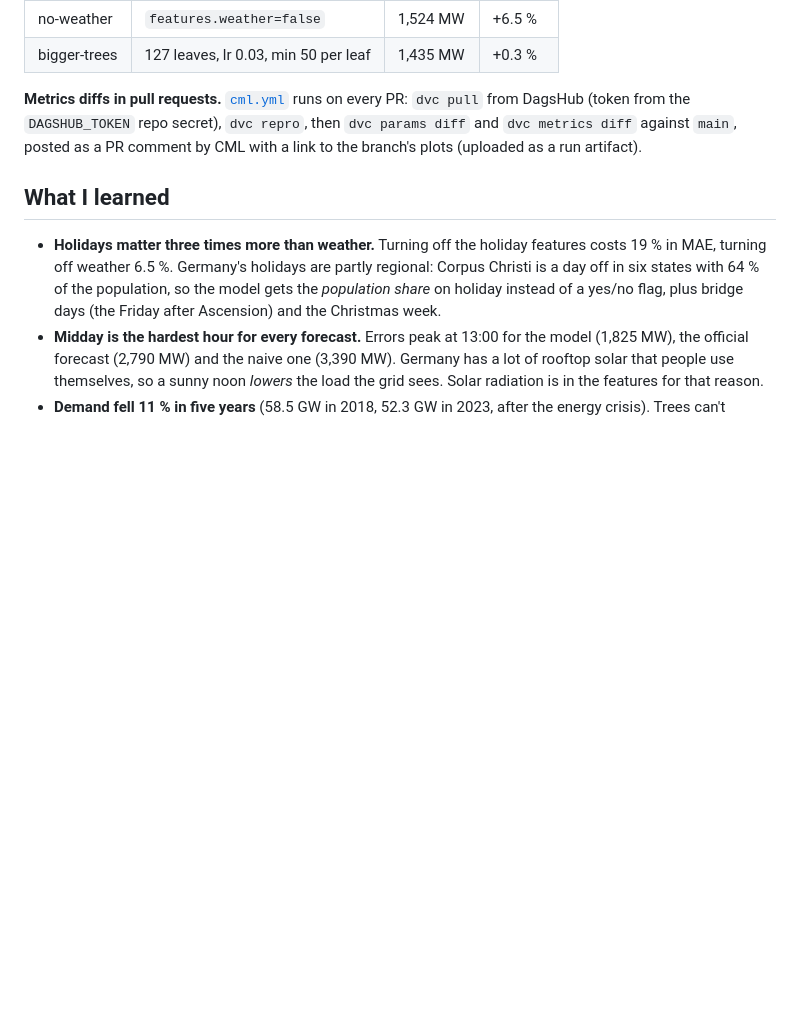
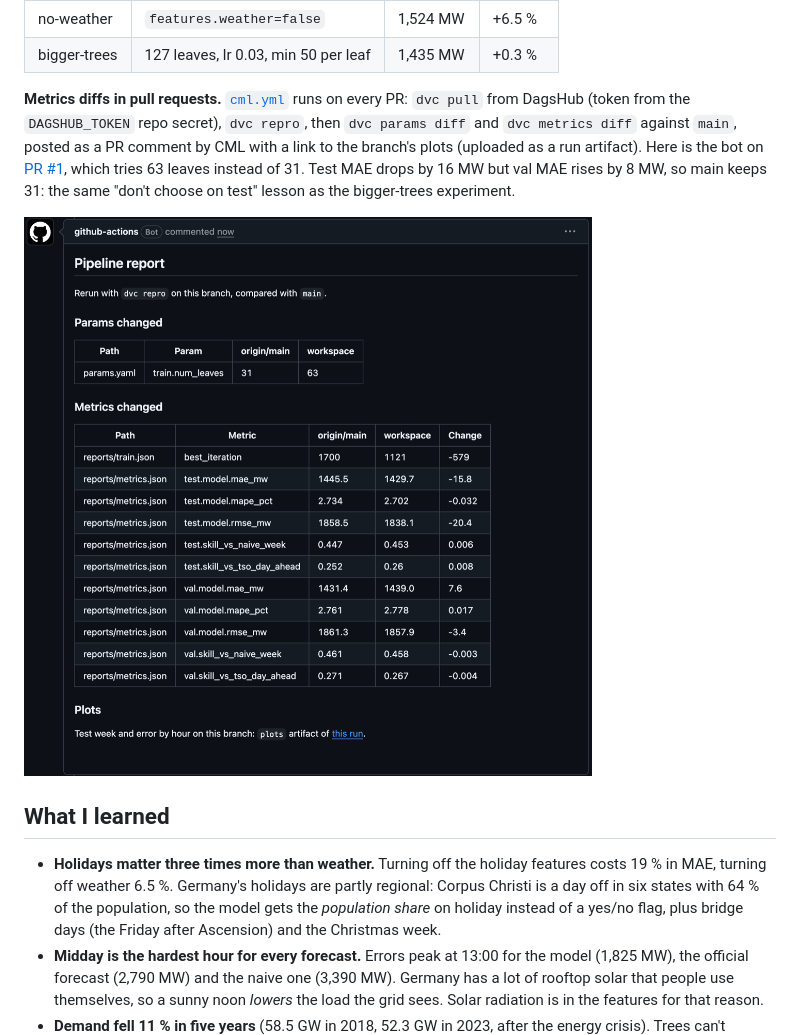
Before and after one commit to abhisheklakhani-it/dvc-reproducible-pipeline, a Markdown page: README.md, the part around the change. Rendered like a GitHub page; pictures changed too: docs/cml_pr_comment.png (added); blank space fills up the shorter version.

Commit message:
README: screenshot of the CML report on demo PR #1 (num_leaves 63: better on test, worse on val)

```diff
--- a/README.md
+++ b/README.md
@@ -61,7 +61,9 @@ flowchart LR
 | no-weather | `features.weather=false` | 1,524 MW | +6.5 % |
 | bigger-trees | 127 leaves, lr 0.03, min 50 per leaf | 1,435 MW | +0.3 % |
 
-**Metrics diffs in pull requests.** [`cml.yml`](.github/workflows/cml.yml) runs on every PR: `dvc pull` from DagsHub (token from the `DAGSHUB_TOKEN` repo secret), `dvc repro`, then `dvc params diff` and `dvc metrics diff` against `main`, posted as a PR comment by CML with a link to the branch's plots (uploaded as a run artifact).
+**Metrics diffs in pull requests.** [`cml.yml`](.github/workflows/cml.yml) runs on every PR: `dvc pull` from DagsHub (token from the `DAGSHUB_TOKEN` repo secret), `dvc repro`, then `dvc params diff` and `dvc metrics diff` against `main`, posted as a PR comment by CML with a link to the branch's plots (uploaded as a run artifact). Here is the bot on [PR #1](https://github.com/abhisheklakhani-it/dvc-reproducible-pipeline/pull/1), which tries 63 leaves instead of 31. Test MAE drops by 16 MW but val MAE rises by 8 MW, so main keeps 31: the same "don't choose on test" lesson as the bigger-trees experiment.
+
+![CML pipeline report on PR #1](docs/cml_pr_comment.png)
 
 ## What I learned
 
```
